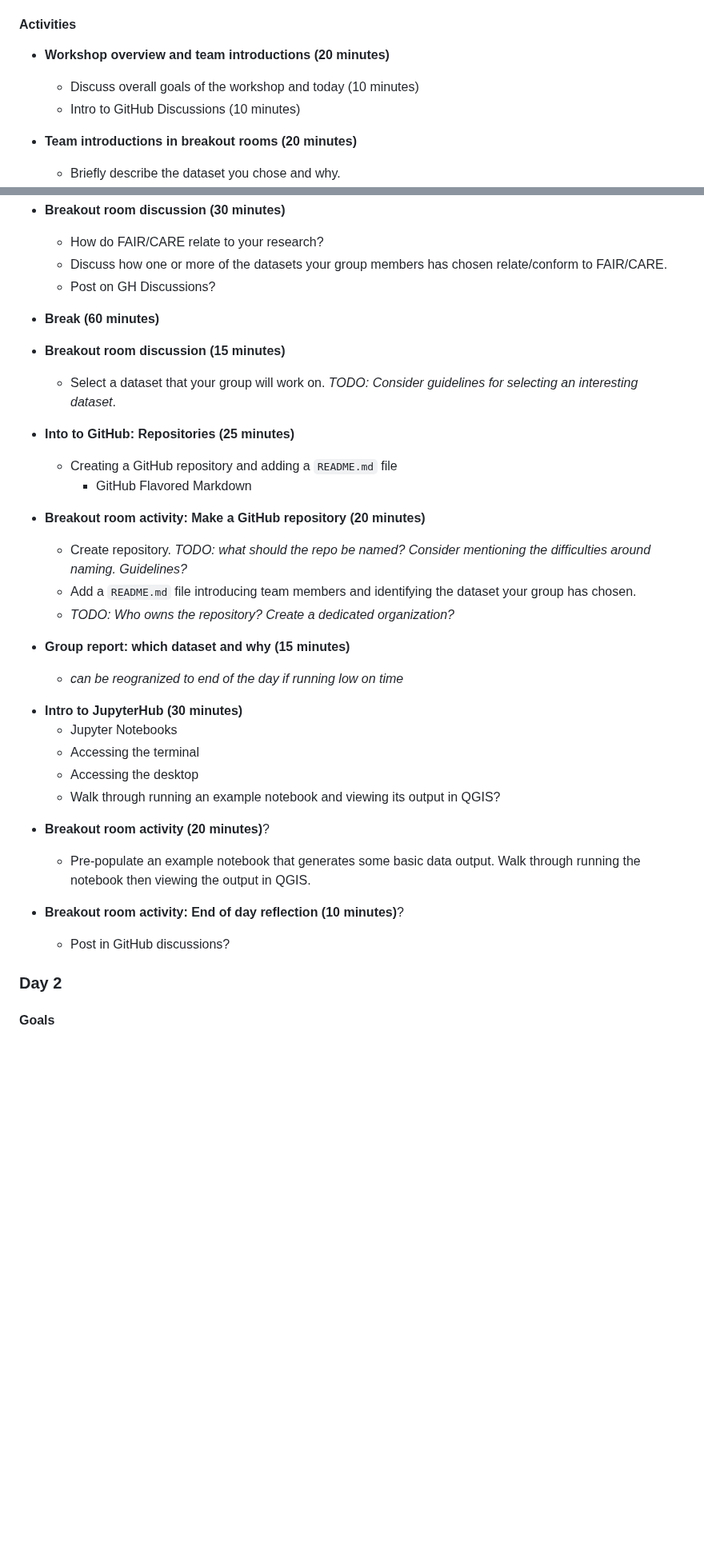
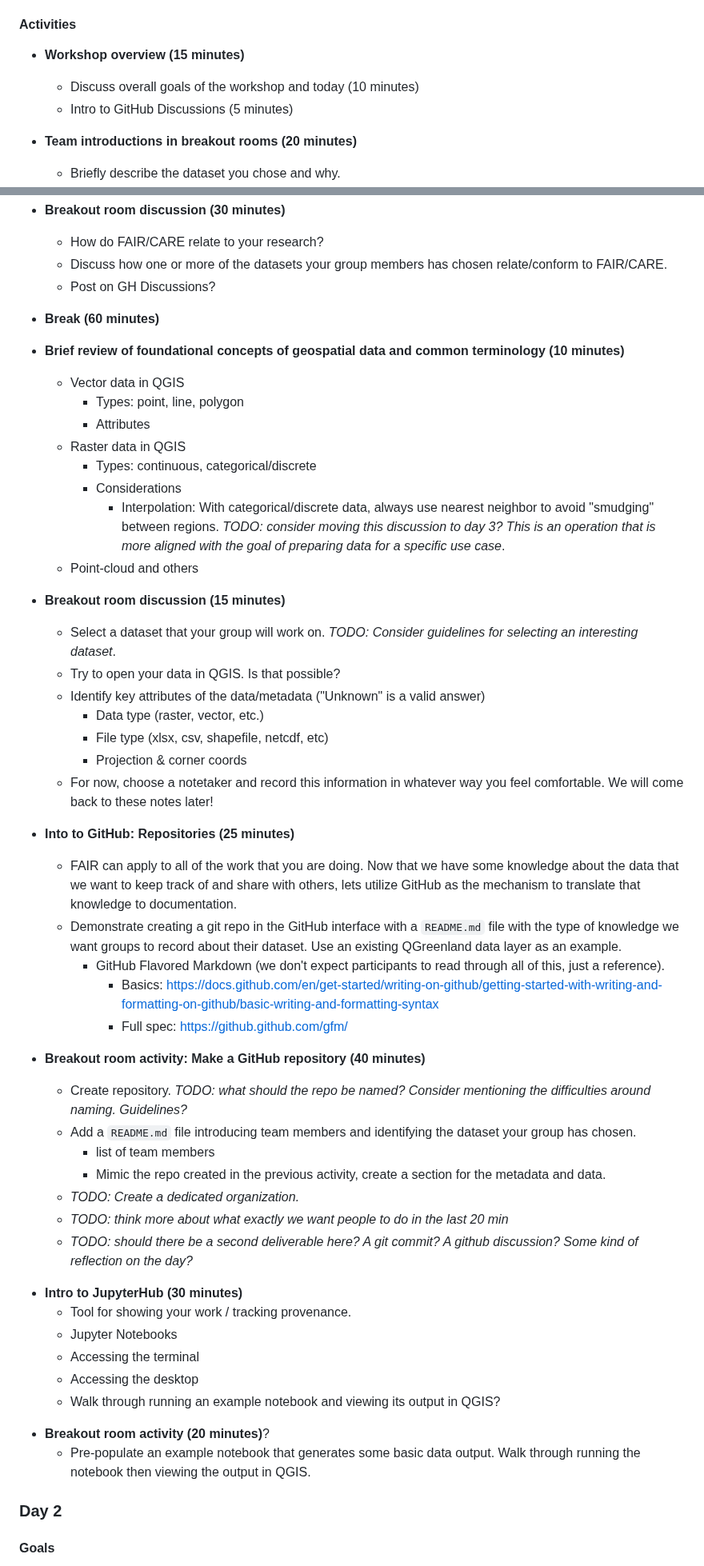
Before and after one commit to qgreenland-workshop-2023-researcher/qgreenland-workshop-2023-researcher.github.io, a Markdown page: content/curriculum.md, 2 parts joined by grey strips. Shown at 80% size. Drawn GitHub-style; blank space fills up the shorter version.

Commit message:
Additional updates to curriculum for day 1

```diff
--- a/content/curriculum.md
+++ b/content/curriculum.md
@@ -40,9 +43,9 @@
 
 #### Activities
 
-* **Workshop overview and team introductions (20 minutes)**
+* **Workshop overview (15 minutes)**
     * Discuss overall goals of the workshop and today (10 minutes)
-    * Intro to GitHub Discussions (10 minutes)
+    * Intro to GitHub Discussions (5 minutes)
 
 * **Team introductions in breakout rooms (20 minutes)**
     * Briefly describe the dataset you chose and why.
@@ -67,26 +70,59 @@
 
 * **Break (60 minutes)**
 
+* **Brief review of foundational concepts of geospatial data and common terminology (10
+  minutes)**
+    * Vector data in QGIS
+        * Types: point, line, polygon
+        * Attributes
+    * Raster data in QGIS
+        * Types: continuous, categorical/discrete
+        * Considerations
+            * Interpolation: With categorical/discrete data, always use nearest
+              neighbor to avoid "smudging" between regions. _TODO: consider
+              moving this discussion to day 3? This is an operation that is more
+              aligned with the goal of preparing data for a specific use case_.
+    * Point-cloud and others
+
 * **Breakout room discussion (15 minutes)**
     * Select a dataset that your group will work on. _TODO: Consider guidelines
       for selecting an interesting dataset_.
+    * Try to open your data in QGIS. Is that possible?
+    * Identify key attributes of the data/metadata ("Unknown" is a valid answer)
+        * Data type (raster, vector, etc.)
+        * File type (xlsx, csv, shapefile, netcdf, etc)
+        * Projection & corner coords
+    * For now, choose a notetaker and record this information in whatever way
+      you feel comfortable. We will come back to these notes later!
 
 * **Into to GitHub: Repositories (25 minutes)**
-    * Creating a GitHub repository and adding a `README.md` file
-        * GitHub Flavored Markdown
+    * FAIR can apply to all of the work that you are doing. Now that we have
+      some knowledge about the data that we want to keep track of and share with
+      others, lets utilize GitHub as the mechanism to translate that knowledge
+      to documentation.
+    * Demonstrate creating a git repo in the GitHub interface with a `README.md`
+      file with the type of knowledge we want groups to record about their
+      dataset. Use an existing QGreenland data layer as an example.
+        * GitHub Flavored Markdown (we don't expect participants to read through all of this, just a reference).
+            * Basics: https://docs.github.com/en/get-started/writing-on-github/getting-started-with-writing-and-formatting-on-github/basic-writing-and-formatting-syntax
+            * Full spec: https://github.github.com/gfm/
 
-* **Breakout room activity: Make a GitHub repository (20 minutes)**
+* **Breakout room activity: Make a GitHub repository (40 minutes)**
     * Create repository. _TODO: what should the repo be named? Consider
       mentioning the difficulties around naming. Guidelines?_
     * Add a `README.md` file introducing team members and identifying the
       dataset your group has chosen.
-    * _TODO: Who owns the repository? Create a dedicated organization?_
+        * list of team members
+        * Mimic the repo created in the previous activity, create a section for
+          the metadata and data.
+    * _TODO: Create a dedicated organization._
+    * _TODO: think more about what exactly we want people to do in the last 20 min_
+    * _TODO: should there be a second deliverable here? A git commit? A github
+      discussion? Some kind of reflection on the day?_
 
-* **Group report: which dataset and why (15 minutes)**
-    * _can be reogranized to end of the day if running low on time_
-
-<!-- TODO: consider moving everything below this to day 2. -->
+<!-- TODO: move everything below this to day 2. -->
 * **Intro to JupyterHub (30 minutes)**
+    * Tool for showing your work / tracking provenance.
     * Jupyter Notebooks
     * Accessing the terminal
     * Accessing the desktop
@@ -97,8 +133,6 @@
     * Pre-populate an example notebook that generates some basic data output.
       Walk through running the notebook then viewing the output in QGIS.
 
-* **Breakout room activity: End of day reflection (10 minutes)**?
-    * Post in GitHub discussions?
 
 
 ### Day 2
```
Also changed, not shown: other parts of content/curriculum.md (+7 -12 lines).
